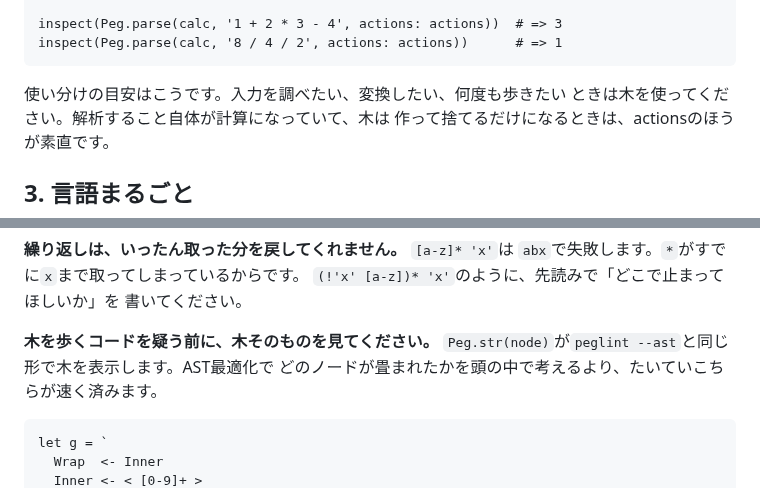
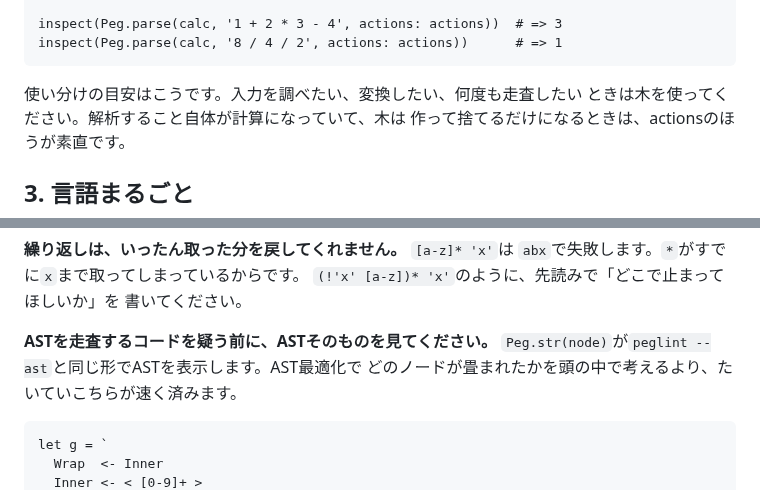
Before and after one commit to yhirose/culebra, a Markdown page: docs/guides/parsing-with-peg.ja.md, 2 parts joined by grey strips. Drawn GitHub-style.

Commit message:
docs: name it AST where the subject is AST optimization
"木を歩くコード" was two problems in one phrase. 歩く came from "walking"
and reads oddly for traversal; 走査 is the word. And the pitfall is
specifically about AST optimization, so AST is the clearer noun there
than the generic 木.

Kept 木 everywhere else, which is what stdlib.ja.md §34 uses throughout
while reserving AST for AST最適化. The guide now splits the same way, so
the two documents agree.

````diff
--- a/docs/guides/parsing-with-peg.ja.md
+++ b/docs/guides/parsing-with-peg.ja.md
@@ -359,7 +359,7 @@ inspect(Peg.parse(calc, '1 + 2 * 3 - 4', actions: actions))  # => 3
 inspect(Peg.parse(calc, '8 / 4 / 2', actions: actions))      # => 1
 ```
 
-使い分けの目安はこうです。入力を調べたい、変換したい、何度も歩きたい
+使い分けの目安はこうです。入力を調べたい、変換したい、何度も走査したい
 ときは木を使ってください。解析すること自体が計算になっていて、木は
 作って捨てるだけになるときは、actionsのほうが素直です。
 
@@ -546,8 +546,8 @@ Term / Term`は問題なく動きますし、別の規則を経由した間接
 `(!'x' [a-z])* 'x'`のように、先読みで「どこで止まってほしいか」を
 書いてください。
 
-**木を歩くコードを疑う前に、木そのものを見てください。**
-`Peg.str(node)`が`peglint --ast`と同じ形で木を表示します。AST最適化で
+**ASTを走査するコードを疑う前に、ASTそのものを見てください。**
+`Peg.str(node)`が`peglint --ast`と同じ形でASTを表示します。AST最適化で
 どのノードが畳まれたかを頭の中で考えるより、たいていこちらが速く済みます。
 
 ```culebra
````
